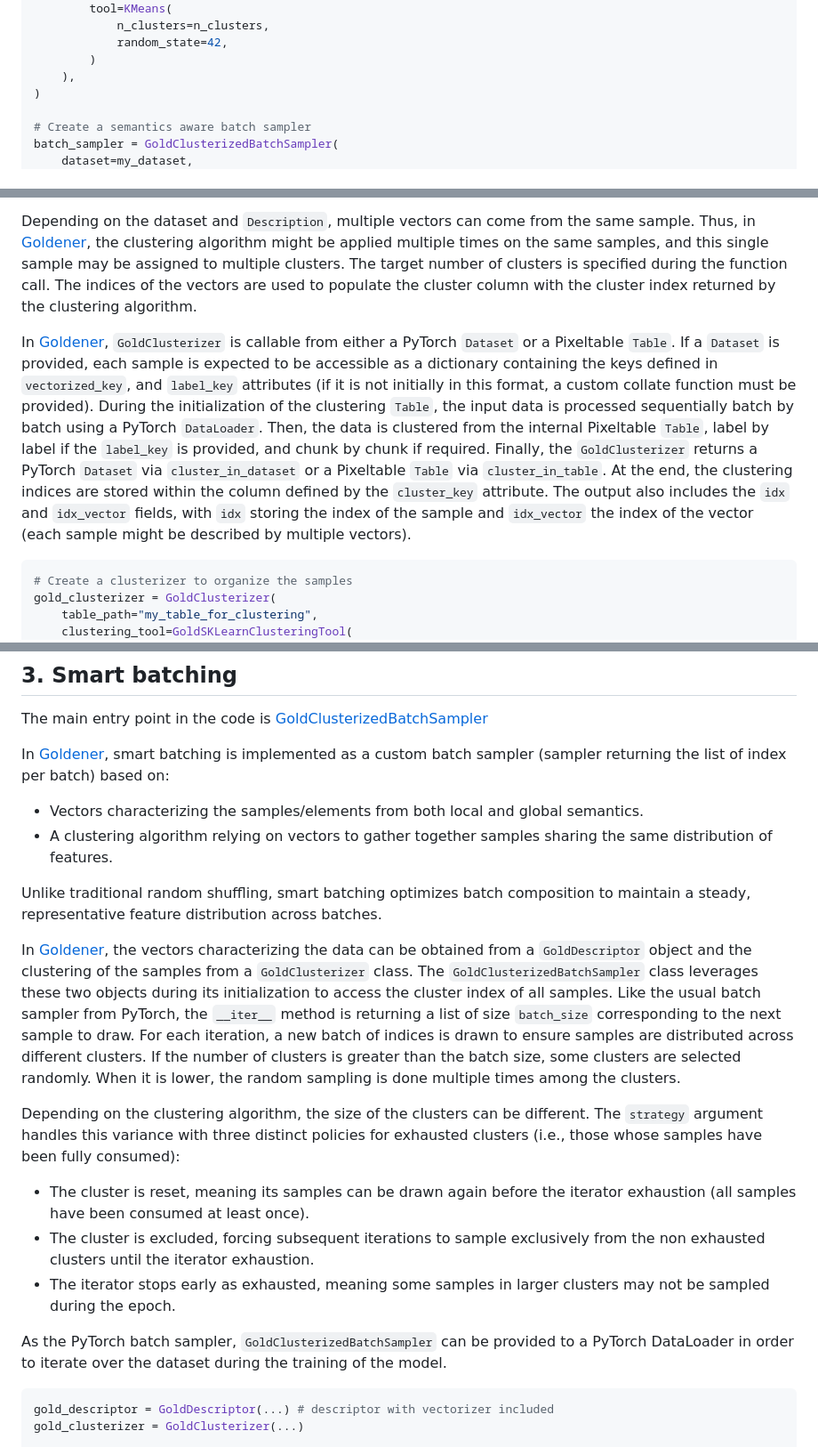
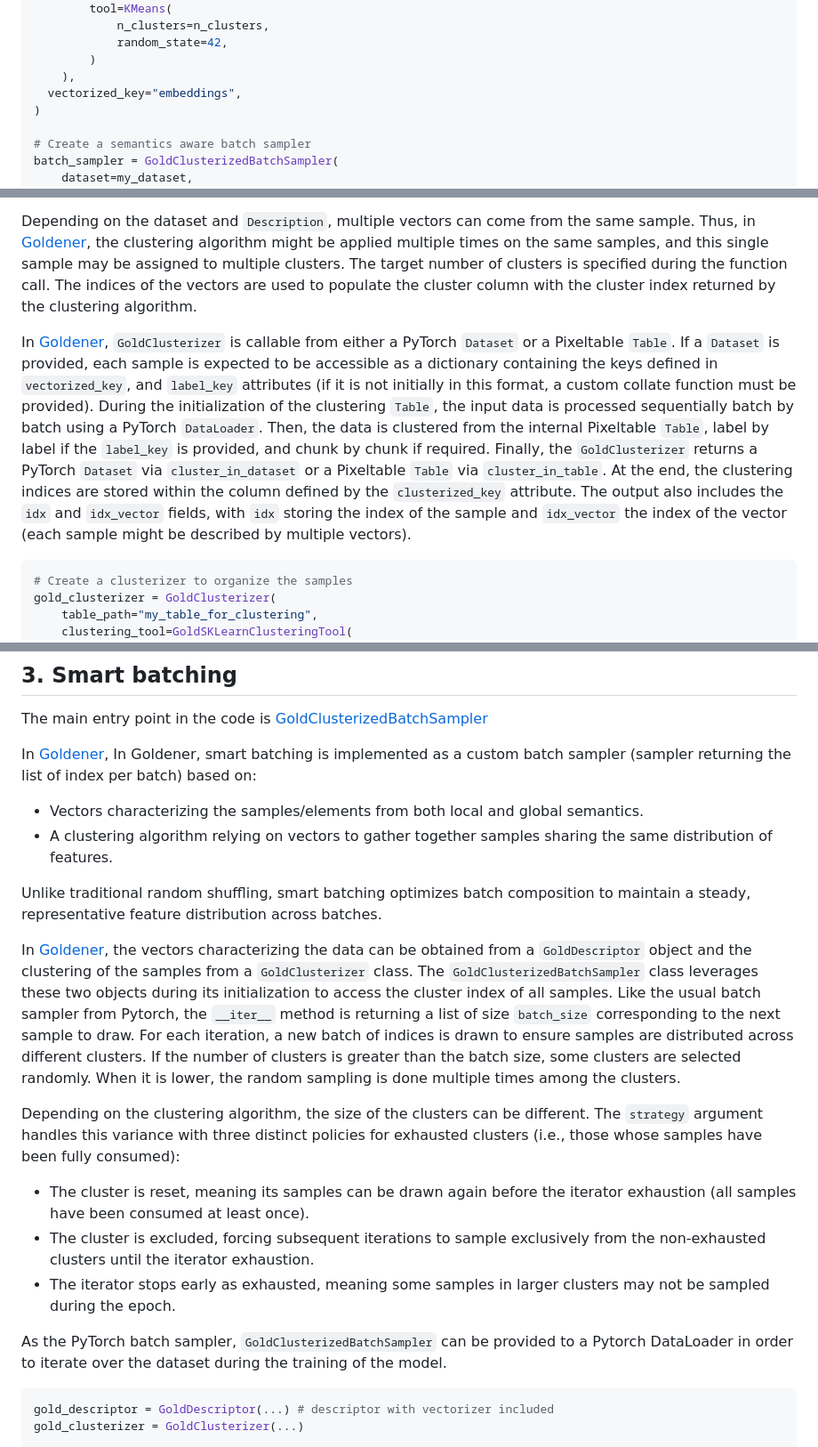
Before and after one commit to goldener-data/goldener, a Markdown page: docs/posts/GOLD_BATCHER.md, 3 parts joined by grey strips. Shown at 89% size. Rendered like a GitHub page.

Commit message:
edit every ones

````diff
--- a/docs/posts/GOLD_BATCHER.md
+++ b/docs/posts/GOLD_BATCHER.md
@@ -47,6 +47,7 @@ gold_clusterizer = GoldClusterizer(
             random_state=42,
         )
     ),
+  vectorized_key="embeddings",
 )
 
 # Create a semantics aware batch sampler
@@ -137,7 +138,7 @@ In [Goldener](https://github.com/goldener-data/goldener), the `GoldClusterizer`
 
 Depending on the dataset and `Description`, multiple vectors can come from the same sample. Thus, in [Goldener](https://github.com/goldener-data/goldener), the clustering algorithm might be applied multiple times on the same samples, and this single sample may be assigned to multiple clusters. The target number of clusters is specified during the function call. The indices of the vectors are used to populate the cluster column with the cluster index returned by the clustering algorithm.
 
-In [Goldener](https://github.com/goldener-data/goldener), `GoldClusterizer` is callable from either a PyTorch `Dataset` or a Pixeltable `Table`. If a `Dataset` is provided, each sample is expected to be accessible as a dictionary containing the keys defined in `vectorized_key`, and `label_key` attributes (if it is not initially in this format, a custom collate function must be provided). During the initialization of the clustering `Table`, the input data is processed sequentially batch by batch using a PyTorch `DataLoader`. Then, the data is clustered from the internal Pixeltable `Table`, label by label if the `label_key` is provided, and chunk by chunk if required. Finally, the `GoldClusterizer` returns a PyTorch `Dataset` via `cluster_in_dataset` or a Pixeltable `Table` via `cluster_in_table`. At the end, the clustering indices are stored within the column defined by the `cluster_key` attribute. The output also includes the `idx` and `idx_vector` fields, with `idx` storing the index of the sample and `idx_vector` the index of the vector (each sample might be described by multiple vectors).
+In [Goldener](https://github.com/goldener-data/goldener), `GoldClusterizer` is callable from either a PyTorch `Dataset` or a Pixeltable `Table`. If a `Dataset` is provided, each sample is expected to be accessible as a dictionary containing the keys defined in `vectorized_key`, and `label_key` attributes (if it is not initially in this format, a custom collate function must be provided). During the initialization of the clustering `Table`, the input data is processed sequentially batch by batch using a PyTorch `DataLoader`. Then, the data is clustered from the internal Pixeltable `Table`, label by label if the `label_key` is provided, and chunk by chunk if required. Finally, the `GoldClusterizer` returns a PyTorch `Dataset` via `cluster_in_dataset` or a Pixeltable `Table` via `cluster_in_table`. At the end, the clustering indices are stored within the column defined by the `clusterized_key` attribute. The output also includes the `idx` and `idx_vector` fields, with `idx` storing the index of the sample and `idx_vector` the index of the vector (each sample might be described by multiple vectors).
 
 ```python
 # Create a clusterizer to organize the samples
@@ -159,20 +160,20 @@ clusterized = gold_clusterizer.cluster_in_dataset(
 
 The main entry point in the code is [GoldClusterizedBatchSampler](https://github.com/goldener-data/goldener/blob/main/goldener/organize.py)
 
-In [Goldener](https://github.com/goldener-data/goldener), smart batching is implemented as a custom batch sampler (sampler returning the list of index per batch) based on:
+In [Goldener](https://github.com/goldener-data/goldener), In Goldener, smart batching is implemented as a custom batch sampler (sampler returning the list of index per batch) based on:
 * Vectors characterizing the samples/elements from both local and global semantics.
 * A clustering algorithm relying on vectors to gather together samples sharing the same distribution of features.
 
 Unlike traditional random shuffling, smart batching optimizes batch composition to maintain a steady, representative feature distribution across batches.
 
-In [Goldener](https://github.com/goldener-data/goldener), the vectors characterizing the data can be obtained from a `GoldDescriptor` object and the clustering of the samples from a `GoldClusterizer` class. The `GoldClusterizedBatchSampler` class leverages these two objects during its initialization to access the cluster index of all samples. Like the usual batch sampler from PyTorch, the `__iter__` method is returning a list of size `batch_size` corresponding to the next sample to draw. For each iteration, a new batch of indices is drawn to ensure samples are distributed across different clusters. If the number of clusters is greater than the batch size, some clusters are selected randomly. When it is lower, the random sampling is done multiple times among the clusters.
+In [Goldener](https://github.com/goldener-data/goldener), the vectors characterizing the data can be obtained from a `GoldDescriptor` object and the clustering of the samples from a `GoldClusterizer` class. The `GoldClusterizedBatchSampler` class leverages these two objects during its initialization to access the cluster index of all samples. Like the usual batch sampler from Pytorch, the `__iter__` method is returning a list of size `batch_size` corresponding to the next sample to draw. For each iteration, a new batch of indices is drawn to ensure samples are distributed across different clusters. If the number of clusters is greater than the batch size, some clusters are selected randomly. When it is lower, the random sampling is done multiple times among the clusters.
 
 Depending on the clustering algorithm, the size of the clusters can be different. The `strategy` argument handles this variance with three distinct policies for exhausted clusters (i.e., those whose samples have been fully consumed):
 - The cluster is reset, meaning its samples can be drawn again before the iterator exhaustion (all samples have been consumed at least once).
-- The cluster is excluded, forcing subsequent iterations to sample exclusively from the non exhausted clusters until the iterator exhaustion.
+- The cluster is excluded, forcing subsequent iterations to sample exclusively from the non-exhausted clusters until the iterator exhaustion.
 - The iterator stops early as exhausted, meaning some samples in larger clusters may not be sampled during the epoch.
 
-As the PyTorch batch sampler, `GoldClusterizedBatchSampler` can be provided to a PyTorch DataLoader in order to iterate over the dataset during the training of the model.
+As the PyTorch batch sampler, `GoldClusterizedBatchSampler` can be provided to a Pytorch DataLoader in order to iterate over the dataset during the training of the model.
 
 ```python
 gold_descriptor = GoldDescriptor(...) # descriptor with vectorizer included
````
Also changed, not shown: docs/posts/GOLD_SELECTION.md (+1 -1 lines), docs/posts/GOLD_SPLIT.md (+2 -2 lines).
